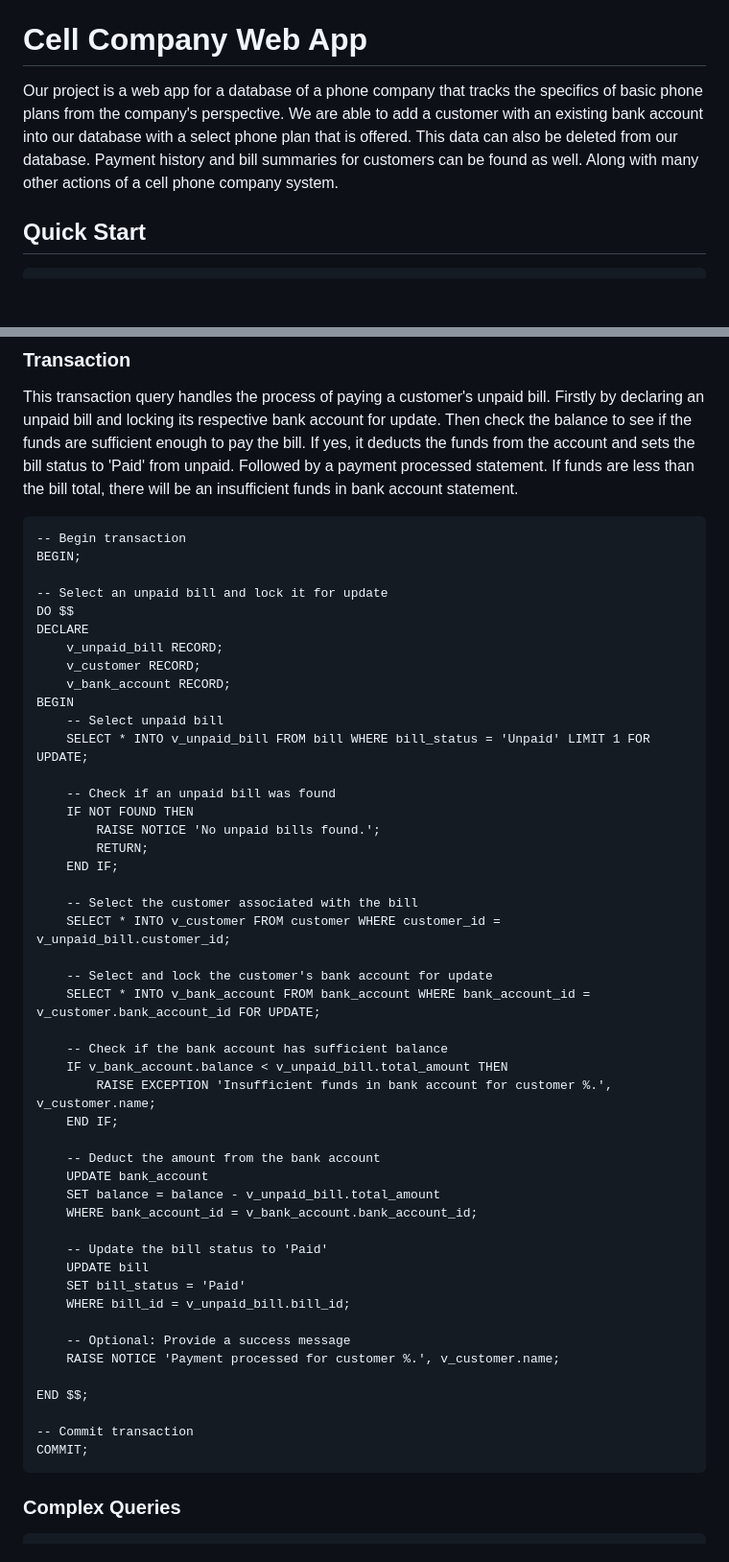
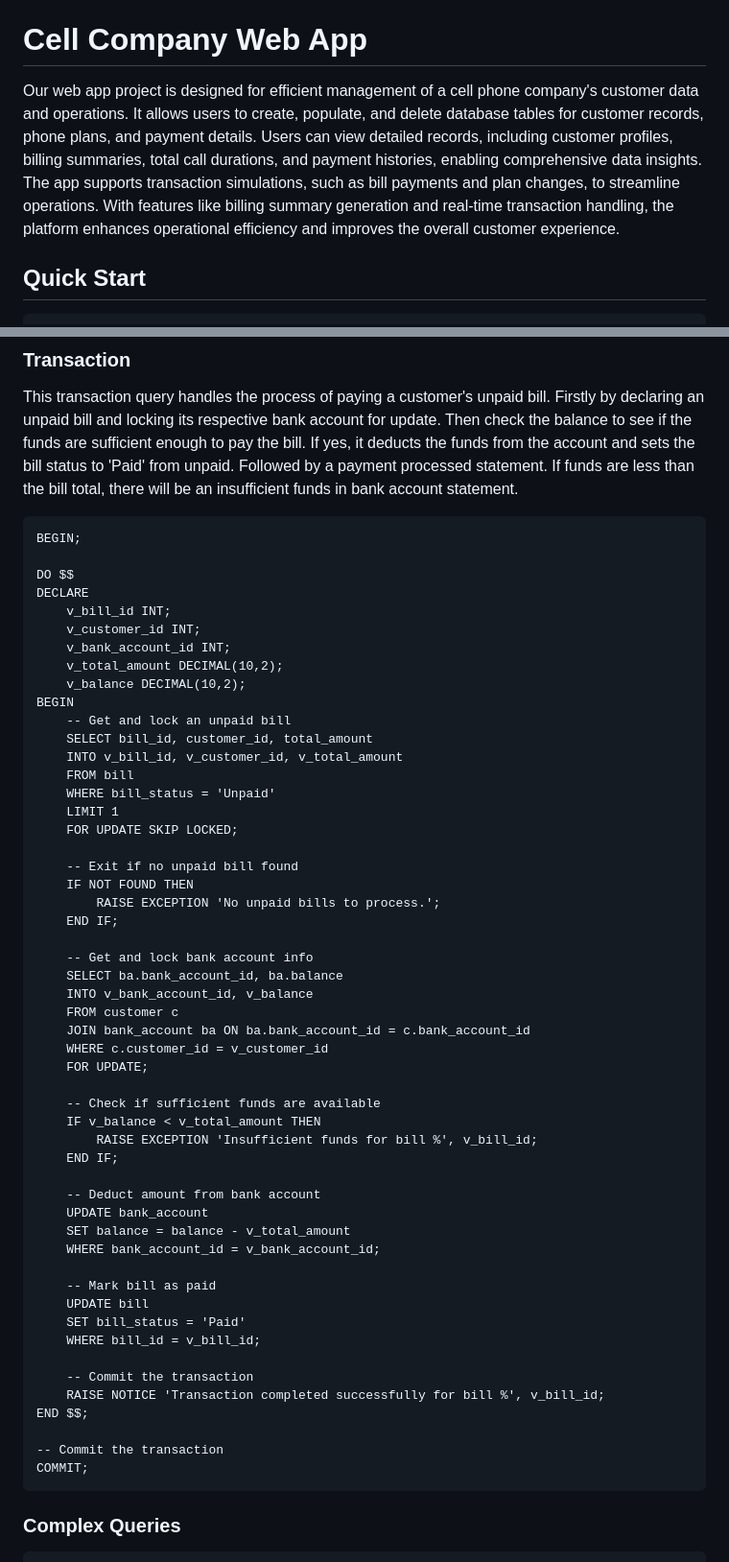
Before and after one commit to ayaan129/Database_CS_HW4, a Markdown page: README.md, 2 parts joined by grey strips. Shown: that part at 96% size. Rendered like a GitHub page; blank space fills up the shorter version.

```diff
--- a/README.md
+++ b/README.md
@@ -10,7 +10,8 @@
 
 # Cell Company Web App
 
-Our project is a web app for a database of a phone company that tracks the specifics of basic phone plans from the company's perspective. We are able to add a customer with an existing bank account into our database with a select phone plan that is offered. This data can also be deleted from our database. Payment history and bill summaries for customers can be found as well. Along with many other actions of a cell phone company system.
+Our web app project is designed for efficient management of a cell phone company's customer data and operations. It allows users to create, populate, and delete database tables for customer records, phone plans, and payment details. Users can view detailed records, including customer profiles, billing summaries, total call durations, and payment histories, enabling comprehensive data insights. The app supports transaction simulations, such as bill payments and plan changes, to streamline operations. With features like billing summary generation and real-time transaction handling, the platform enhances operational efficiency and improves the overall customer experience.
+
 
 
 ## Quick Start
@@ -145,52 +208,57 @@ Relationships:
 This transaction query handles the process of paying a customer's unpaid bill. Firstly by declaring an unpaid bill and locking its respective bank account for update. Then check the balance to see if the funds are sufficient enough to pay the bill. If yes, it deducts the funds from the account and sets the bill status to 'Paid' from unpaid. Followed by a payment processed statement. If funds are less than the bill total, there will be an insufficient funds in bank account statement.
 
 ~~~
--- Begin transaction
 BEGIN;
 
--- Select an unpaid bill and lock it for update
 DO $$
 DECLARE
-    v_unpaid_bill RECORD;
-    v_customer RECORD;
-    v_bank_account RECORD;
+    v_bill_id INT;
+    v_customer_id INT;
+    v_bank_account_id INT;
+    v_total_amount DECIMAL(10,2);
+    v_balance DECIMAL(10,2);
 BEGIN
-    -- Select unpaid bill
-    SELECT * INTO v_unpaid_bill FROM bill WHERE bill_status = 'Unpaid' LIMIT 1 FOR UPDATE;
+    -- Get and lock an unpaid bill
+    SELECT bill_id, customer_id, total_amount
+    INTO v_bill_id, v_customer_id, v_total_amount
+    FROM bill
+    WHERE bill_status = 'Unpaid'
+    LIMIT 1
+    FOR UPDATE SKIP LOCKED;
 
-    -- Check if an unpaid bill was found
+    -- Exit if no unpaid bill found
     IF NOT FOUND THEN
-        RAISE NOTICE 'No unpaid bills found.';
-        RETURN;
+        RAISE EXCEPTION 'No unpaid bills to process.';
     END IF;
 
-    -- Select the customer associated with the bill
-    SELECT * INTO v_customer FROM customer WHERE customer_id = v_unpaid_bill.customer_id;
+    -- Get and lock bank account info
+    SELECT ba.bank_account_id, ba.balance
+    INTO v_bank_account_id, v_balance
+    FROM customer c
+    JOIN bank_account ba ON ba.bank_account_id = c.bank_account_id
+    WHERE c.customer_id = v_customer_id
+    FOR UPDATE;
 
-    -- Select and lock the customer's bank account for update
-    SELECT * INTO v_bank_account FROM bank_account WHERE bank_account_id = v_customer.bank_account_id FOR UPDATE;
-
-    -- Check if the bank account has sufficient balance
-    IF v_bank_account.balance < v_unpaid_bill.total_amount THEN
-        RAISE EXCEPTION 'Insufficient funds in bank account for customer %.', v_customer.name;
+    -- Check if sufficient funds are available
+    IF v_balance < v_total_amount THEN
+        RAISE EXCEPTION 'Insufficient funds for bill %', v_bill_id;
     END IF;
 
-    -- Deduct the amount from the bank account
+    -- Deduct amount from bank account
     UPDATE bank_account
-    SET balance = balance - v_unpaid_bill.total_amount
-    WHERE bank_account_id = v_bank_account.bank_account_id;
+    SET balance = balance - v_total_amount
+    WHERE bank_account_id = v_bank_account_id;
 
-    -- Update the bill status to 'Paid'
+    -- Mark bill as paid
     UPDATE bill
     SET bill_status = 'Paid'
-    WHERE bill_id = v_unpaid_bill.bill_id;
+    WHERE bill_id = v_bill_id;
 
-    -- Optional: Provide a success message
-    RAISE NOTICE 'Payment processed for customer %.', v_customer.name;
-
+    -- Commit the transaction
+    RAISE NOTICE 'Transaction completed successfully for bill %', v_bill_id;
 END $$;
 
--- Commit transaction
+-- Commit the transaction
 COMMIT;
 ~~~
 
```
Also changed, not shown: other parts of README.md (+75 -13 lines).
